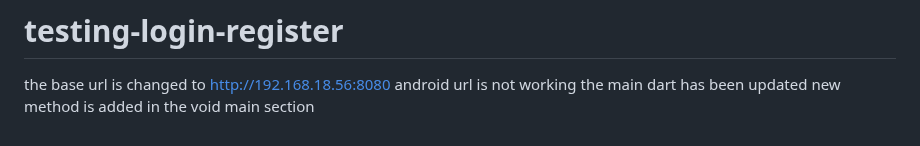
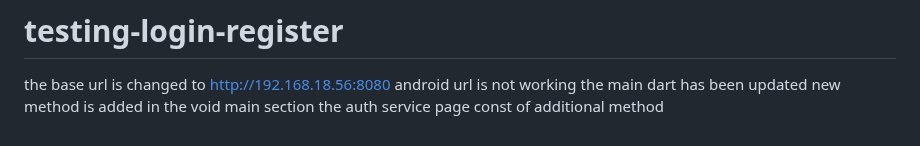
Before and after one commit to AaditAntony/chat-frontend, a Markdown page: README.md, the part around the change. GitHub-like rendering.

```diff
--- a/README.md
+++ b/README.md
@@ -175,3 +175,4 @@ the base url is changed to http://192.168.18.56:8080
 android url is not working
 the main dart has been updated
 new method is added in the void main section
+the auth service page const of additional  method
```
